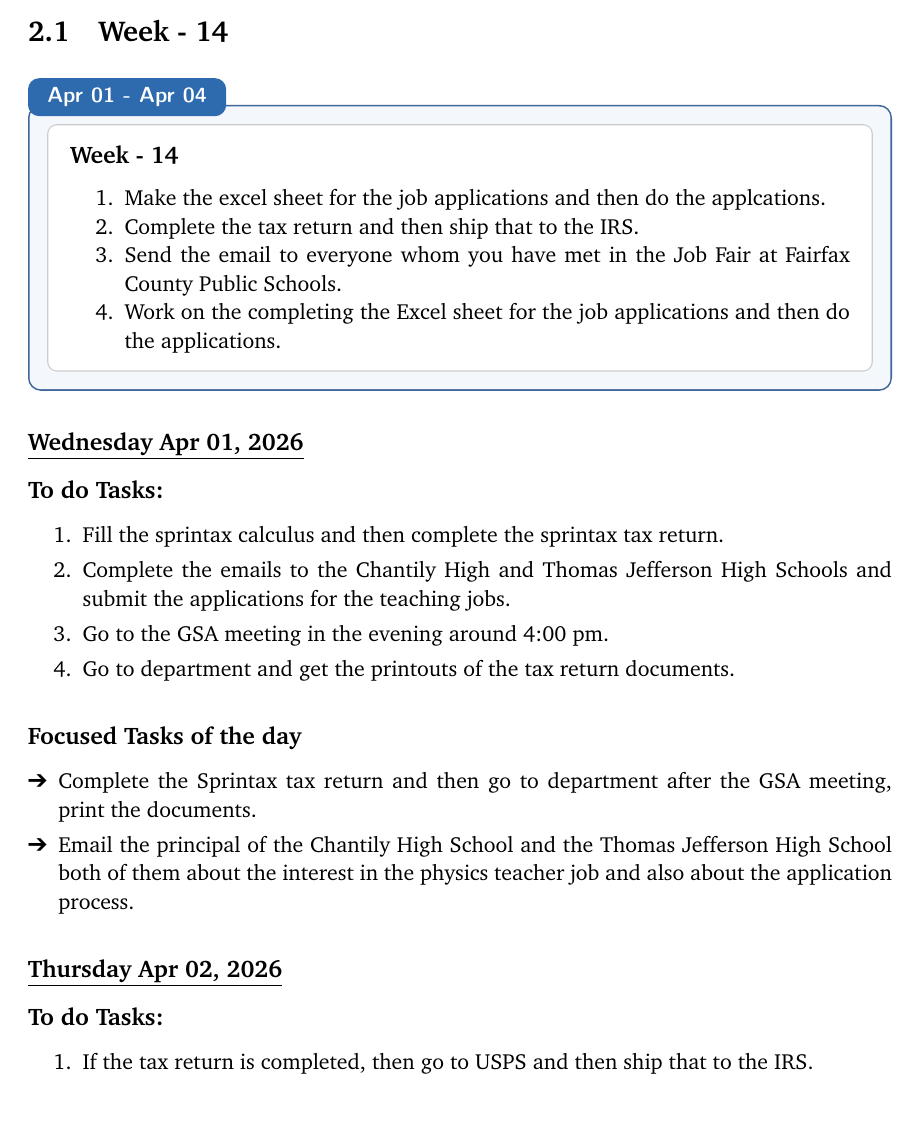
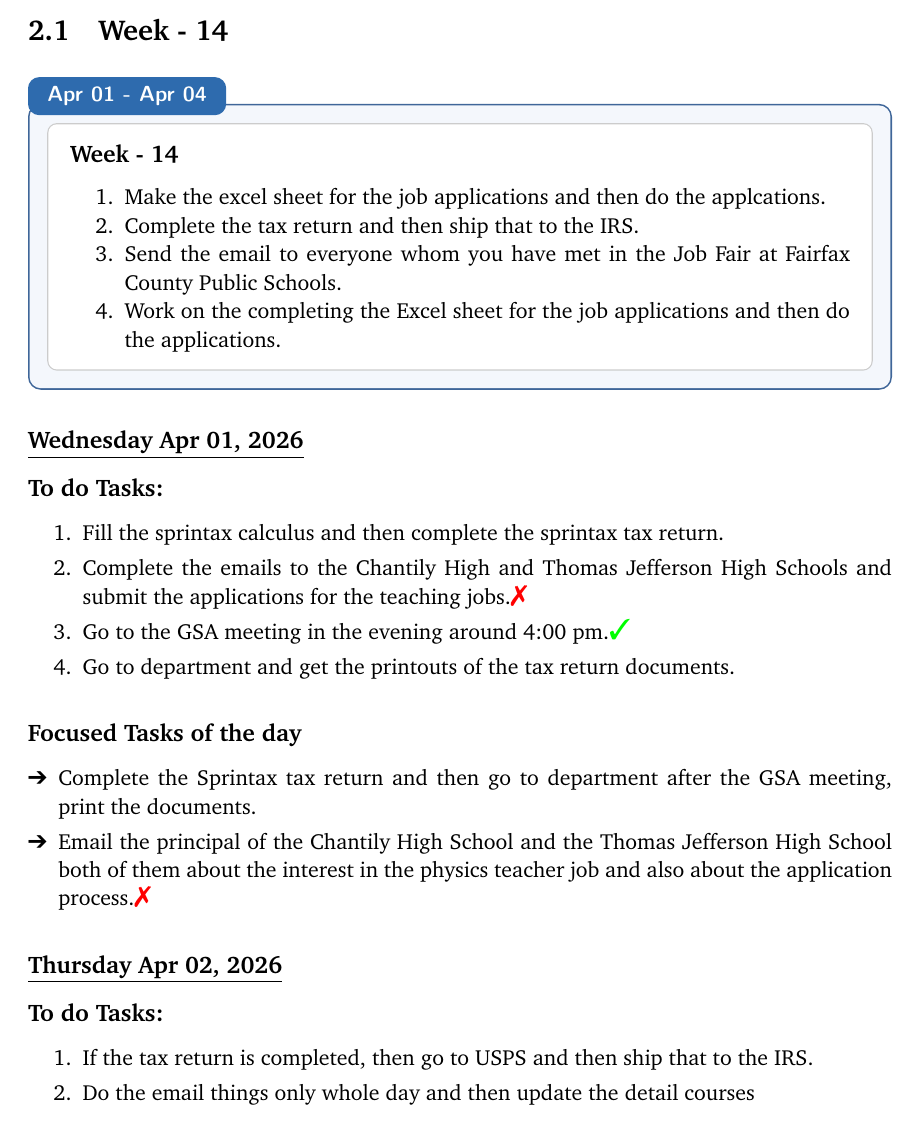
Before and after one commit to pravins02/RESEARCH-JOURNAL---2026, a LaTeX thesis (daily_task.tex, which reads Months/4. April/Week-14.tex): part of page 5 of 7, cut so that both start at the same text. Compiled offline with LaTeX, dvips and Ghostscript.

Commit message:
april_01

```diff
--- a/Months/4. April/Week-14.tex
+++ b/Months/4. April/Week-14.tex
@@ -15,14 +15,14 @@
 \subsection*{To do Tasks:}
 \begin{enumerate}
     \item Fill the sprintax calculus and then complete the sprintax tax return.
-    \item Complete the emails to the Chantily High and Thomas Jefferson High Schools and submit the applications for the teaching jobs.
-    \item Go to the GSA meeting in the evening around 4:00 pm.
+    \item Complete the emails to the Chantily High and Thomas Jefferson High Schools and submit the applications for the teaching jobs.\xmark
+    \item Go to the GSA meeting in the evening around 4:00 pm.\cmark
     \item Go to department and get the printouts of the tax return documents.
 \end{enumerate}
 \subsection*{Focused Tasks of the day}
 \begin{enumerate}[\ding{212}]
     \item Complete the Sprintax tax return and then go to department after the GSA meeting, print the documents.
-    \item Email the principal of the Chantily High School and the Thomas Jefferson High School both of them about the interest in the physics teacher job and also about the application process.
+    \item Email the principal of the Chantily High School and the Thomas Jefferson High School both of them about the interest in the physics teacher job and also about the application process.\xmark
 \end{enumerate}
 % \subsection*{Notes:}
 % \begin{enumerate}
@@ -33,7 +33,7 @@
 \subsection*{To do Tasks:}
 \begin{enumerate}
     \item If the tax return is completed, then go to USPS and then ship that to the IRS.
-    \item
+    \item Do the email things only whole day and then update the detail courses
 \end{enumerate}
 % \subsection*{Completed Tasks}
 % \begin{enumerate}[\ding{52}]  % You can change the number to any dingbat symbol you want
```
Also changed, not shown: daily_task.pdf, 3 other files.
